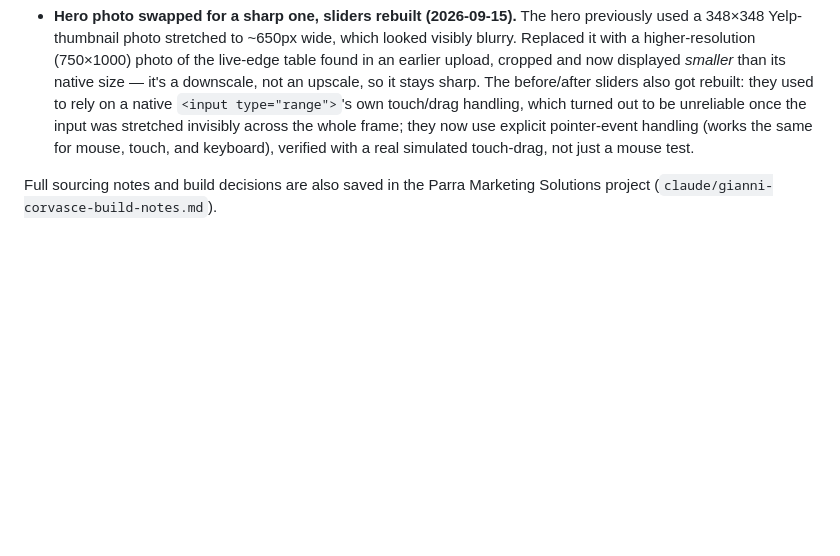
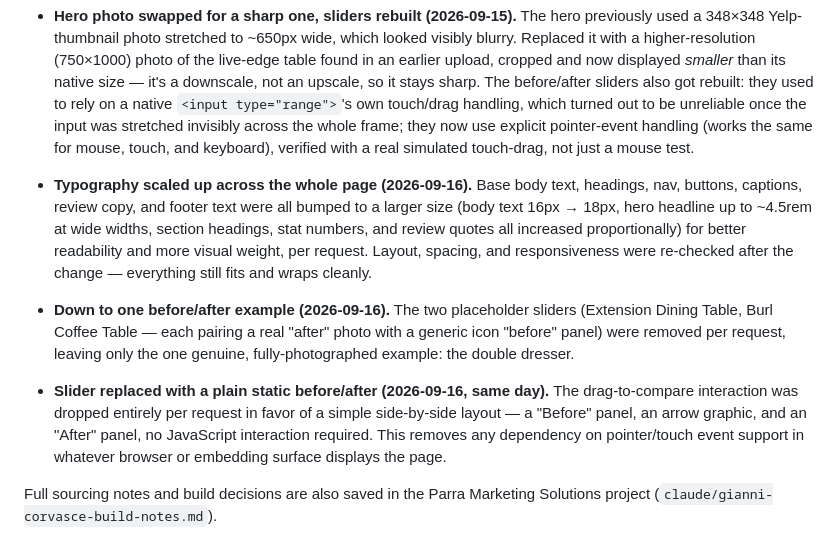
Before and after one commit to GiovanniParra/Gianni-Corvasce-Restoration, a Markdown page: README.md, the part around the change. Rendered like a GitHub page; blank space fills up the shorter version.

Commit message:
Revise typography and simplify before/after example
Updated typography for improved readability and removed interactive slider in favor of static before/after comparison.

```diff
--- a/README.md
+++ b/README.md
@@ -96,5 +96,25 @@ publishing it as his actual site:
   handling (works the same for mouse, touch, and keyboard), verified with a
   real simulated touch-drag, not just a mouse test.
 
+- **Typography scaled up across the whole page (2026-09-16).** Base body
+  text, headings, nav, buttons, captions, review copy, and footer text were
+  all bumped to a larger size (body text 16px → 18px, hero headline up to
+  ~4.5rem at wide widths, section headings, stat numbers, and review quotes
+  all increased proportionally) for better readability and more visual
+  weight, per request. Layout, spacing, and responsiveness were re-checked
+  after the change — everything still fits and wraps cleanly.
+
+- **Down to one before/after example (2026-09-16).** The two placeholder
+  sliders (Extension Dining Table, Burl Coffee Table — each pairing a real
+  "after" photo with a generic icon "before" panel) were removed per
+  request, leaving only the one genuine, fully-photographed example: the
+  double dresser.
+- **Slider replaced with a plain static before/after (2026-09-16, same
+  day).** The drag-to-compare interaction was dropped entirely per request
+  in favor of a simple side-by-side layout — a "Before" panel, an arrow
+  graphic, and an "After" panel, no JavaScript interaction required. This
+  removes any dependency on pointer/touch event support in whatever browser
+  or embedding surface displays the page.
+
 Full sourcing notes and build decisions are also saved in the Parra Marketing
 Solutions project (`claude/gianni-corvasce-build-notes.md`).
```
